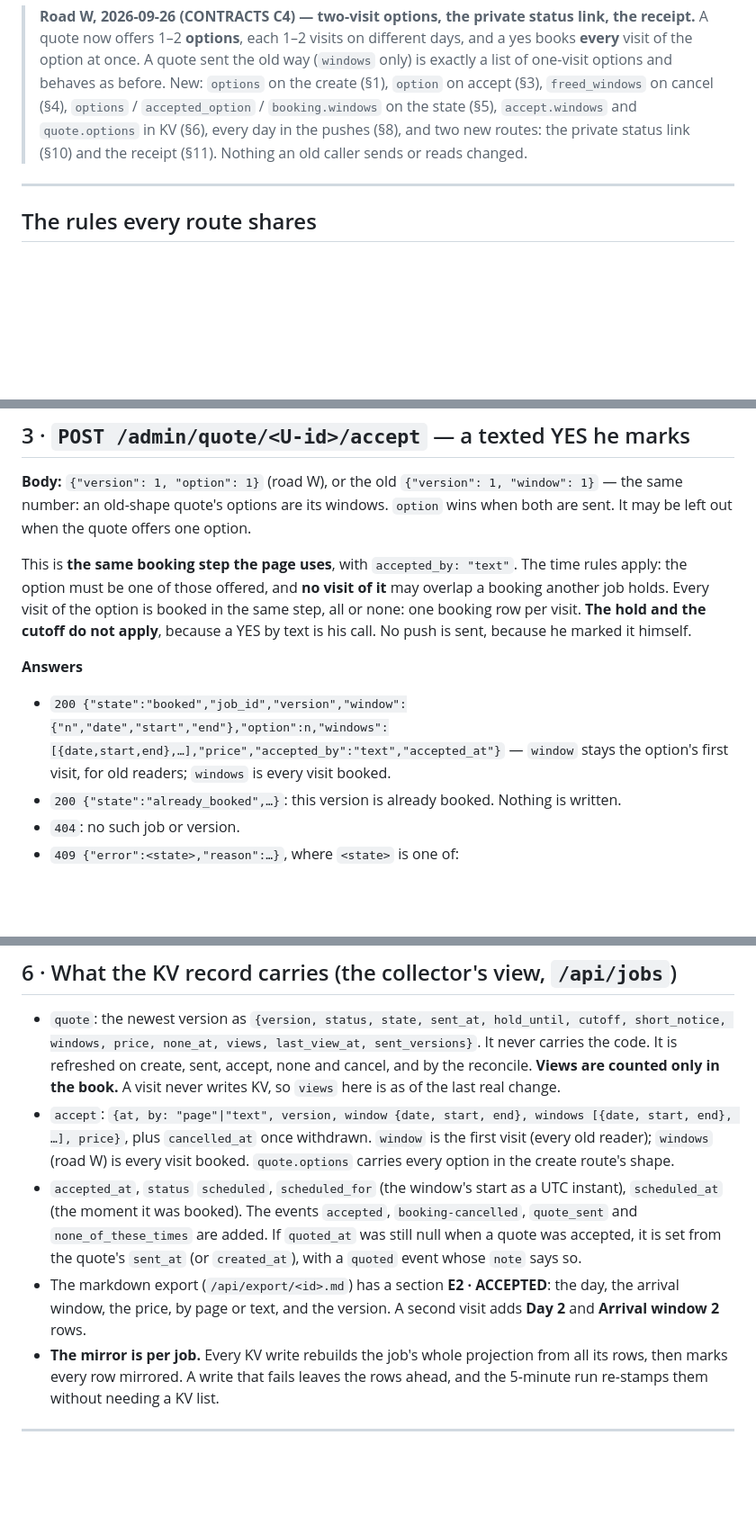
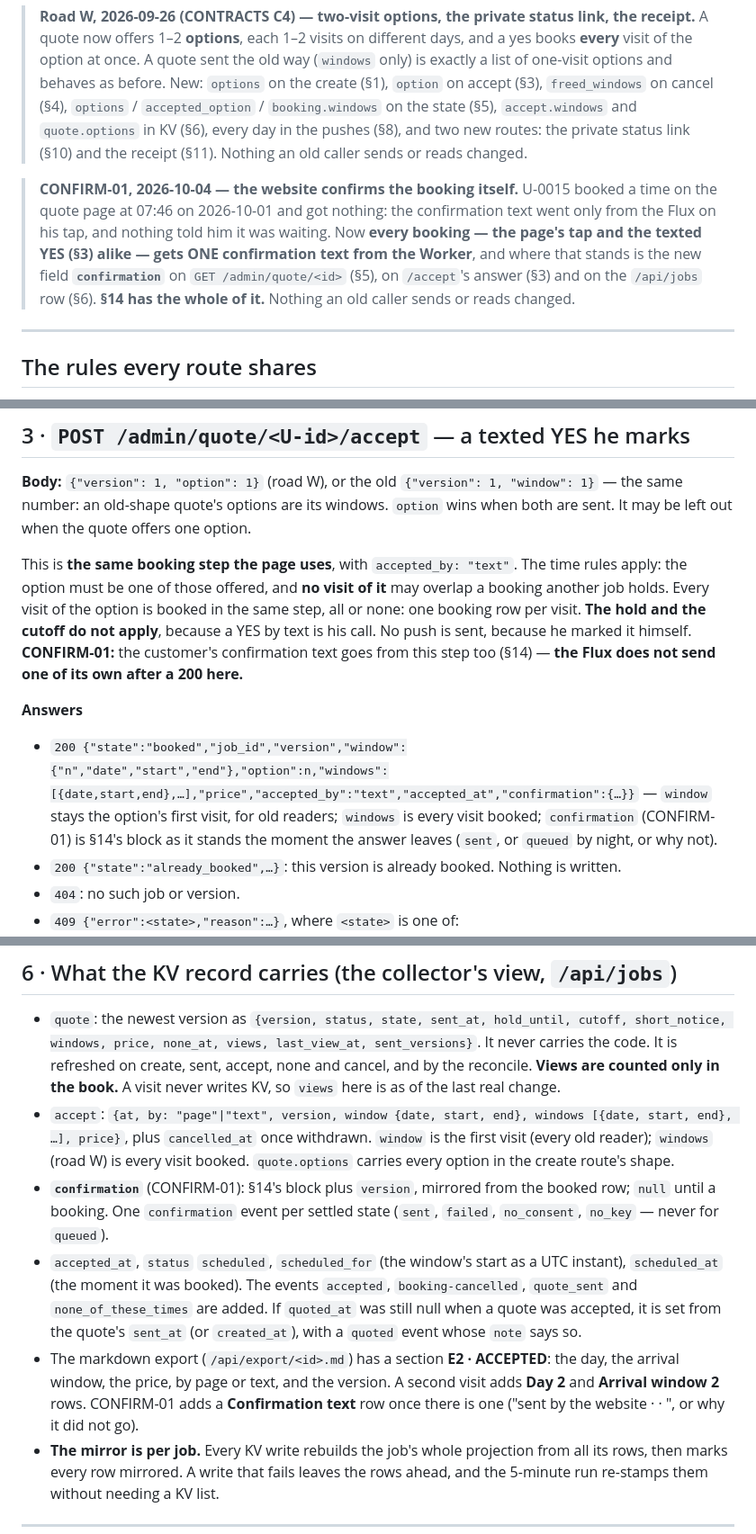
Before and after one commit to umbradomus/umbrasitev1, a Markdown page: worker/QUOTE-API.md, 3 parts joined by grey strips. Shown at 90% size. GitHub-like rendering; blank space fills up the shorter version.

```diff
--- a/worker/QUOTE-API.md
+++ b/worker/QUOTE-API.md
@@ -10,6 +10,12 @@ Everything here is in `src/quotes.js` (the Worker side) and `src/quotebook.js` (
 > create (§1), `option` on accept (§3), `freed_windows` on cancel (§4), `options` / `accepted_option` /
 > `booking.windows` on the state (§5), `accept.windows` and `quote.options` in KV (§6), every day in the pushes (§8),
 > and two new routes: the private status link (§10) and the receipt (§11). Nothing an old caller sends or reads changed.
+
+> **CONFIRM-01, 2026-10-04 — the website confirms the booking itself.** U-0015 booked a time on the quote page at 07:46
+> on 2026-10-01 and got nothing: the confirmation text went only from the Flux on his tap, and nothing told him it was
+> waiting. Now **every booking — the page's tap and the texted YES (§3) alike — gets ONE confirmation text from the
+> Worker**, and where that stands is the new field **`confirmation`** on `GET /admin/quote/<id>` (§5), on `/accept`'s
+> answer (§3) and on the `/api/jobs` row (§6). **§14 has the whole of it.** Nothing an old caller sends or reads changed.
 
 ---
 
@@ -140,10 +146,10 @@ POST /admin/quote/U-0014/sent?k=…   {"version":1,"sent_at":"2026-09-23T19:40:0
 
 **Body:** `{"version": 1, "option": 1}` (road W), or the old `{"version": 1, "window": 1}` — the same number: an old-shape quote's options are its windows. `option` wins when both are sent. It may be left out when the quote offers one option.
 
-This is **the same booking step the page uses**, with `accepted_by: "text"`. The time rules apply: the option must be one of those offered, and **no visit of it** may overlap a booking another job holds. Every visit of the option is booked in the same step, all or none: one booking row per visit. **The hold and the cutoff do not apply**, because a YES by text is his call. No push is sent, because he marked it himself.
+This is **the same booking step the page uses**, with `accepted_by: "text"`. The time rules apply: the option must be one of those offered, and **no visit of it** may overlap a booking another job holds. Every visit of the option is booked in the same step, all or none: one booking row per visit. **The hold and the cutoff do not apply**, because a YES by text is his call. No push is sent, because he marked it himself. **CONFIRM-01:** the customer's confirmation text goes from this step too (§14) — **the Flux does not send one of its own after a 200 here.**
 
 **Answers**
-- `200 {"state":"booked","job_id","version","window":{"n","date","start","end"},"option":n,"windows":[{date,start,end},…],"price","accepted_by":"text","accepted_at"}` — `window` stays the option's first visit, for old readers; `windows` is every visit booked.
+- `200 {"state":"booked","job_id","version","window":{"n","date","start","end"},"option":n,"windows":[{date,start,end},…],"price","accepted_by":"text","accepted_at","confirmation":{…}}` — `window` stays the option's first visit, for old readers; `windows` is every visit booked; `confirmation` (CONFIRM-01) is §14's block as it stands the moment the answer leaves (`sent`, or `queued` by night, or why not).
 - `200 {"state":"already_booked",…}`: this version is already booked. Nothing is written.
 - `404`: no such job or version.
 - `409 {"error":<state>,"reason":…}`, where `<state>` is one of:
@@ -227,8 +234,9 @@ This returns every version, newest last as `current`, plus the job's booking. **
 
 - `quote`: the newest version as `{version, status, state, sent_at, hold_until, cutoff, short_notice, windows, price, none_at, views, last_view_at, sent_versions}`. It never carries the code. It is refreshed on create, sent, accept, none and cancel, and by the reconcile. **Views are counted only in the book.** A visit never writes KV, so `views` here is as of the last real change.
 - `accept`: `{at, by: "page"|"text", version, window {date, start, end}, windows [{date, start, end}, …], price}`, plus `cancelled_at` once withdrawn. `window` is the first visit (every old reader); `windows` (road W) is every visit booked. `quote.options` carries every option in the create route's shape.
+- **`confirmation`** (CONFIRM-01): §14's block plus `version`, mirrored from the booked row; `null` until a booking. One `confirmation` event per settled state (`sent`, `failed`, `no_consent`, `no_key` — never for `queued`).
 - `accepted_at`, `status` `scheduled`, `scheduled_for` (the window's start as a UTC instant), `scheduled_at` (the moment it was booked). The events `accepted`, `booking-cancelled`, `quote_sent` and `none_of_these_times` are added. If `quoted_at` was still null when a quote was accepted, it is set from the quote's `sent_at` (or `created_at`), with a `quoted` event whose `note` says so.
-- The markdown export (`/api/export/<id>.md`) has a section **E2 · ACCEPTED**: the day, the arrival window, the price, by page or text, and the version. A second visit adds **Day 2** and **Arrival window 2** rows.
+- The markdown export (`/api/export/<id>.md`) has a section **E2 · ACCEPTED**: the day, the arrival window, the price, by page or text, and the version. A second visit adds **Day 2** and **Arrival window 2** rows. CONFIRM-01 adds a **Confirmation text** row once there is one ("sent by the website · <at> · <id>", or why it did not go).
 - **The mirror is per job.** Every KV write rebuilds the job's whole projection from all its rows, then marks every row mirrored. A write that fails leaves the rows ahead, and the 5-minute run re-stamps them without needing a KV list.
 
 ---
```
Also changed, not shown: other parts of worker/QUOTE-API.md (+51 -0 lines).
